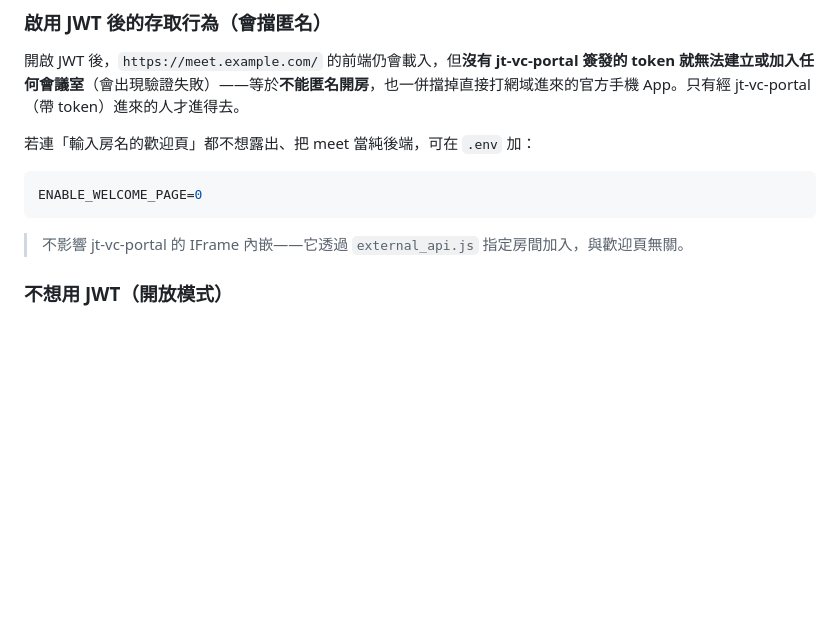
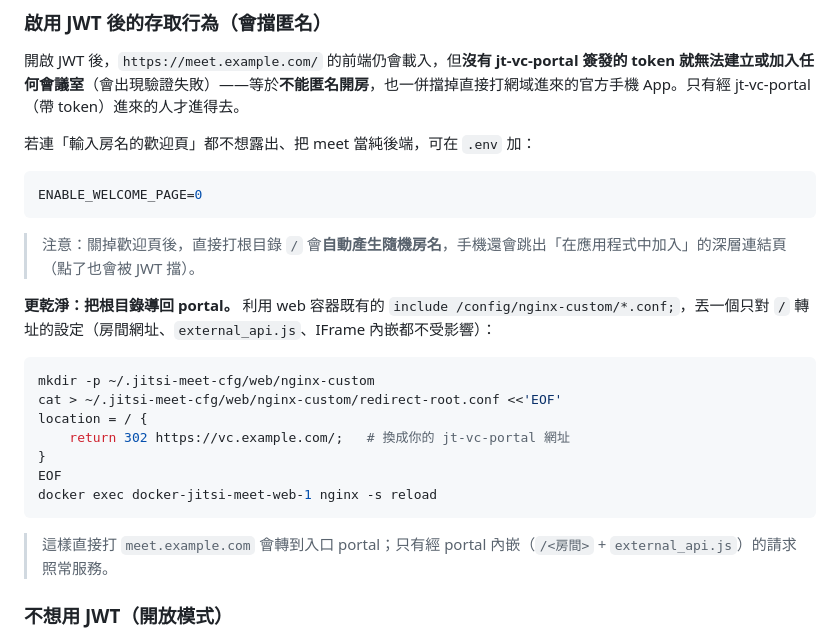
Before and after one commit to jasoncheng7115/jt-vc-portal, a Markdown page: JITSI-MEET-SETUP.md, the part around the change. Drawn GitHub-style; blank space fills up the shorter version.

Commit message:
docs(jitsi): 補「根目錄導回 portal」做法（nginx-custom location = / 轉址）
Co-Authored-By: Claude Opus 4.7 (1M context) <noreply@anthropic.com>

````diff
--- a/JITSI-MEET-SETUP.md
+++ b/JITSI-MEET-SETUP.md
@@ -284,7 +284,21 @@ JWT_ACCEPTED_AUDIENCES=jt-vc-portal   # 與 App ID 相同
 ENABLE_WELCOME_PAGE=0
 ```
 
-> 不影響 jt-vc-portal 的 IFrame 內嵌——它透過 `external_api.js` 指定房間加入，與歡迎頁無關。
+> 注意：關掉歡迎頁後，直接打根目錄 `/` 會**自動產生隨機房名**，手機還會跳出「在應用程式中加入」的深層連結頁（點了也會被 JWT 擋）。
+
+**更乾淨：把根目錄導回 portal。** 利用 web 容器既有的 `include /config/nginx-custom/*.conf;`，丟一個只對 `/` 轉址的設定（房間網址、`external_api.js`、IFrame 內嵌都不受影響）：
+
+```bash
+mkdir -p ~/.jitsi-meet-cfg/web/nginx-custom
+cat > ~/.jitsi-meet-cfg/web/nginx-custom/redirect-root.conf <<'EOF'
+location = / {
+    return 302 https://vc.example.com/;   # 換成你的 jt-vc-portal 網址
+}
+EOF
+docker exec docker-jitsi-meet-web-1 nginx -s reload
+```
+
+> 這樣直接打 `meet.example.com` 會轉到入口 portal；只有經 portal 內嵌（`/<房間>` + `external_api.js`）的請求照常服務。
 
 ### 不想用 JWT（開放模式）
 
````
